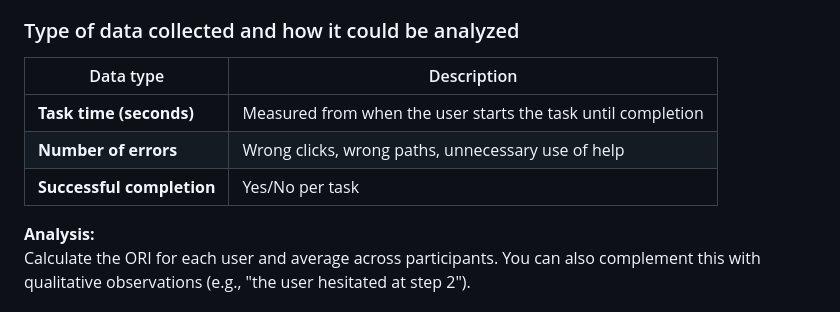
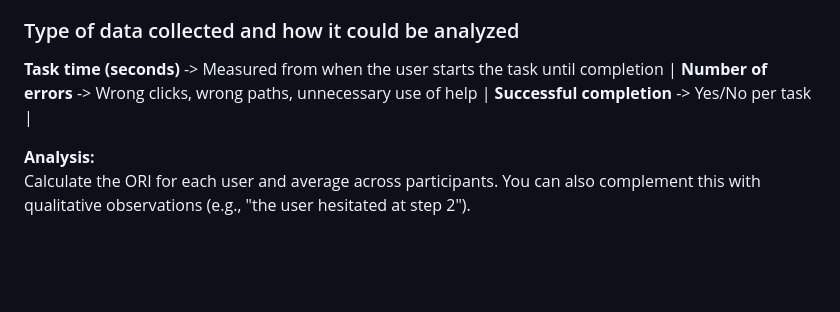
Before and after one commit to JoseMcebUAD/HCI-Equipo-4, a Markdown page: Reflections/Mauricio Rodriguez/UXTesting.md, the part around the change. Rendered like a GitHub page; blank space fills up the shorter version.

```diff
--- a/Reflections/Mauricio Rodriguez/UXTesting.md
+++ b/Reflections/Mauricio Rodriguez/UXTesting.md
@@ -50,11 +50,9 @@ An administrative user who first used the prototype 15 days ago to schedule an a
 
 ### Type of data collected and how it could be analyzed
 
-| Data type | Description |
-|-----------|-------------|
-| **Task time (seconds)** | Measured from when the user starts the task until completion |
-| **Number of errors** | Wrong clicks, wrong paths, unnecessary use of help |
-| **Successful completion** | Yes/No per task |
+ **Task time (seconds)** -> Measured from when the user starts the task until completion |
+ **Number of errors** -> Wrong clicks, wrong paths, unnecessary use of help |
+ **Successful completion** -> Yes/No per task |
 
 **Analysis:**
 Calculate the ORI for each user and average across participants. You can also complement this with qualitative observations (e.g., "the user hesitated at step 2").
```
